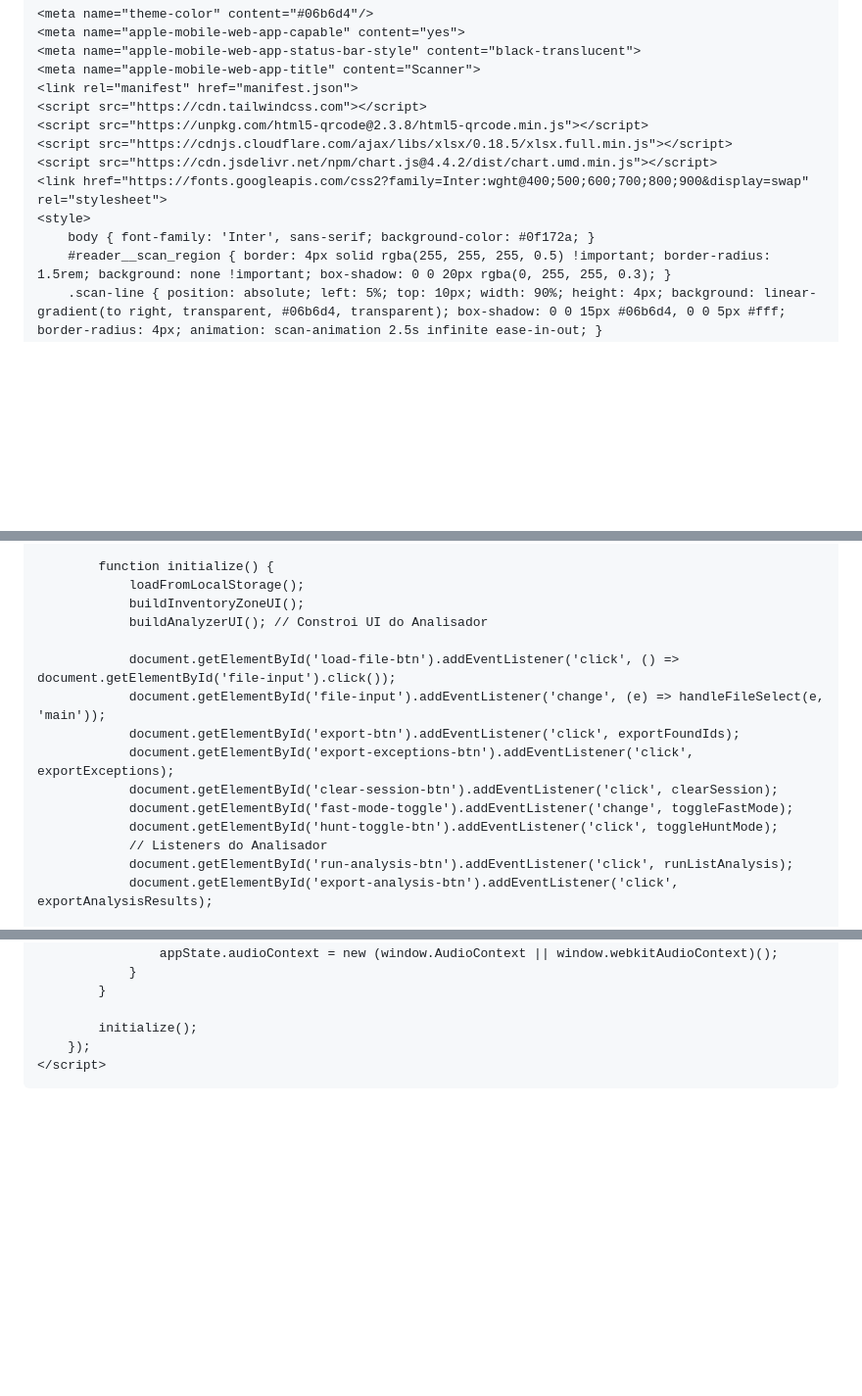
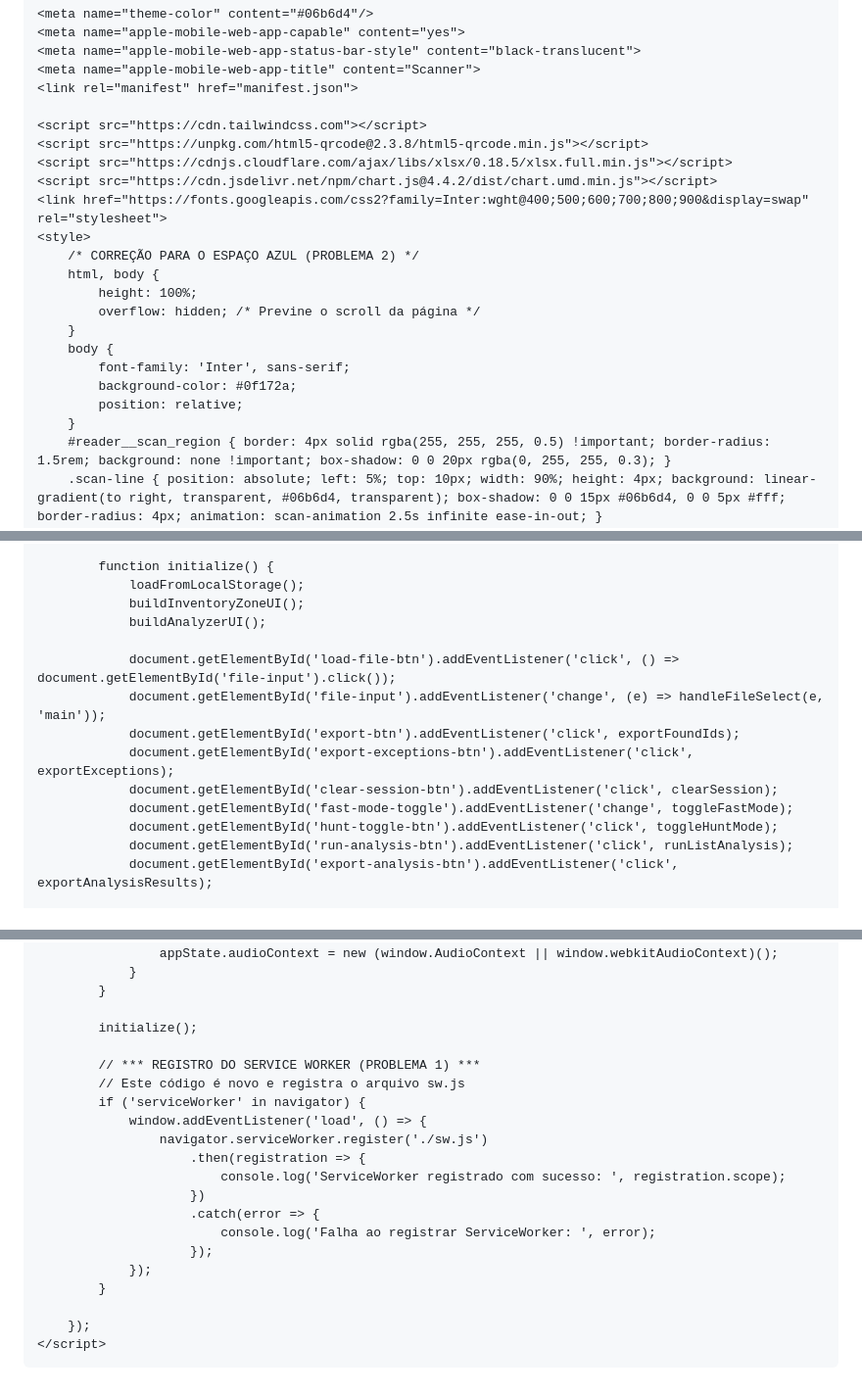
Before and after one commit to mrxnxtxhxn-creator/projeto-cor-leonis, a Markdown page: README.md, 3 parts joined by grey strips. Shown at 98% size. GitHub-like rendering; blank space fills up the shorter version.

```diff
--- a/README.md
+++ b/README.md
@@ -10,13 +10,23 @@
     <meta name="apple-mobile-web-app-status-bar-style" content="black-translucent">
     <meta name="apple-mobile-web-app-title" content="Scanner">
     <link rel="manifest" href="manifest.json">
+
     <script src="https://cdn.tailwindcss.com"></script>
     <script src="https://unpkg.com/html5-qrcode@2.3.8/html5-qrcode.min.js"></script>
     <script src="https://cdnjs.cloudflare.com/ajax/libs/xlsx/0.18.5/xlsx.full.min.js"></script>
     <script src="https://cdn.jsdelivr.net/npm/chart.js@4.4.2/dist/chart.umd.min.js"></script>
     <link href="https://fonts.googleapis.com/css2?family=Inter:wght@400;500;600;700;800;900&display=swap" rel="stylesheet">
     <style>
-        body { font-family: 'Inter', sans-serif; background-color: #0f172a; }
+        /* CORREÇÃO PARA O ESPAÇO AZUL (PROBLEMA 2) */
+        html, body {
+            height: 100%;
+            overflow: hidden; /* Previne o scroll da página */
+        }
+        body {
+            font-family: 'Inter', sans-serif;
+            background-color: #0f172a;
+            position: relative;
+        }
         #reader__scan_region { border: 4px solid rgba(255, 255, 255, 0.5) !important; border-radius: 1.5rem; background: none !important; box-shadow: 0 0 20px rgba(0, 255, 255, 0.3); }
         .scan-line { position: absolute; left: 5%; top: 10px; width: 90%; height: 4px; background: linear-gradient(to right, transparent, #06b6d4, transparent); box-shadow: 0 0 15px #06b6d4, 0 0 5px #fff; border-radius: 4px; animation: scan-animation 2.5s infinite ease-in-out; }
         @keyframes scan-animation { 0% { transform: translateY(0); } 50% { transform: translateY(calc(100% - 20px)); } 100% { transform: translateY(0); } }
@@ -306,7 +316,7 @@
             function initialize() {
                 loadFromLocalStorage();
                 buildInventoryZoneUI();
-                buildAnalyzerUI(); // Constroi UI do Analisador
+                buildAnalyzerUI();
 
                 document.getElementById('load-file-btn').addEventListener('click', () => document.getElementById('file-input').click());
                 document.getElementById('file-input').addEventListener('change', (e) => handleFileSelect(e, 'main'));
@@ -315,7 +325,6 @@
                 document.getElementById('clear-session-btn').addEventListener('click', clearSession);
                 document.getElementById('fast-mode-toggle').addEventListener('change', toggleFastMode);
                 document.getElementById('hunt-toggle-btn').addEventListener('click', toggleHuntMode);
-                // Listeners do Analisador
                 document.getElementById('run-analysis-btn').addEventListener('click', runListAnalysis);
                 document.getElementById('export-analysis-btn').addEventListener('click', exportAnalysisResults);
 
@@ -989,6 +997,21 @@
             }
 
             initialize();
+
+            // *** REGISTRO DO SERVICE WORKER (PROBLEMA 1) ***
+            // Este código é novo e registra o arquivo sw.js
+            if ('serviceWorker' in navigator) {
+                window.addEventListener('load', () => {
+                    navigator.serviceWorker.register('./sw.js')
+                        .then(registration => {
+                            console.log('ServiceWorker registrado com sucesso: ', registration.scope);
+                        })
+                        .catch(error => {
+                            console.log('Falha ao registrar ServiceWorker: ', error);
+                        });
+                });
+            }
+
         });
     </script>
 </body>
```
Also changed, not shown: other parts of README.md (+1 -2 lines).
